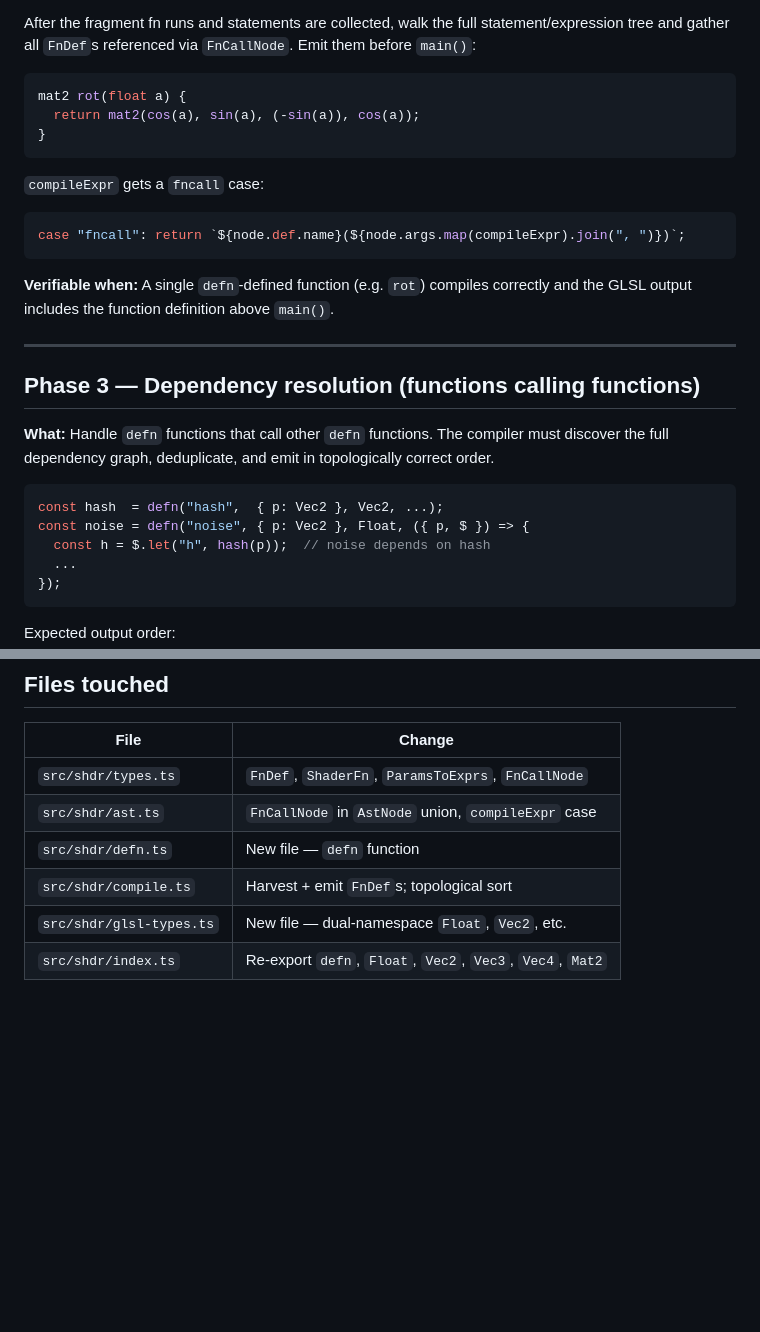
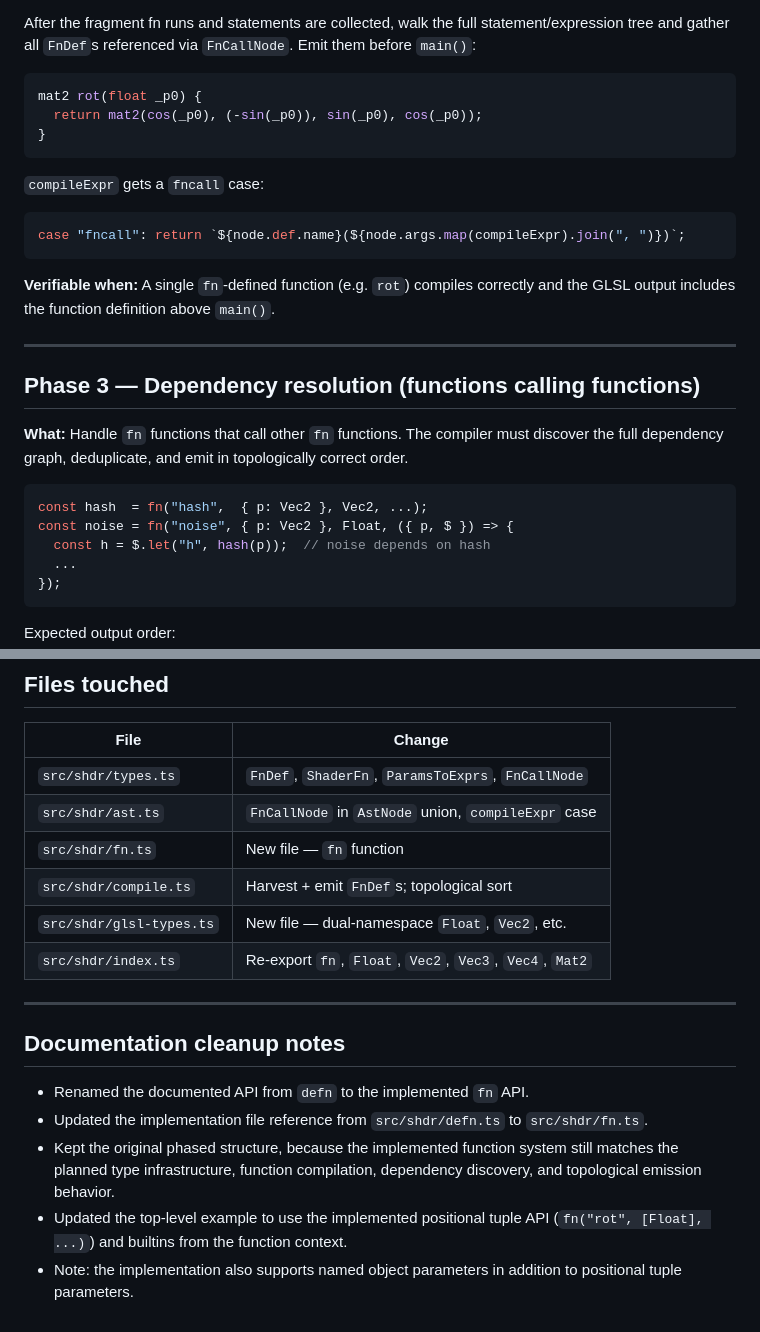
Before and after one commit to andy-stewart-design/shdr_v2, a Markdown page: plans/completed/fn.md, 2 parts joined by grey strips. GitHub-like rendering; blank space fills up the shorter version.

````diff
--- a/plans/fn.md
+++ b/plans/completed/fn.md
@@ -130,8 +139,8 @@ After the fragment fn runs and statements are collected, walk the full statement
 tree and gather all `FnDef`s referenced via `FnCallNode`. Emit them before `main()`:
 
 ```glsl
-mat2 rot(float a) {
-  return mat2(cos(a), sin(a), (-sin(a)), cos(a));
+mat2 rot(float _p0) {
+  return mat2(cos(_p0), (-sin(_p0)), sin(_p0), cos(_p0));
 }
 ```
 
@@ -141,20 +150,20 @@ mat2 rot(float a) {
 case "fncall": return `${node.def.name}(${node.args.map(compileExpr).join(", ")})`;
 ```
 
-**Verifiable when:** A single `defn`-defined function (e.g. `rot`) compiles correctly
+**Verifiable when:** A single `fn`-defined function (e.g. `rot`) compiles correctly
 and the GLSL output includes the function definition above `main()`.
 
 ---
 
 ## Phase 3 — Dependency resolution (functions calling functions)
 
-**What:** Handle `defn` functions that call other `defn` functions.
+**What:** Handle `fn` functions that call other `fn` functions.
 The compiler must discover the full dependency graph, deduplicate, and emit in
 topologically correct order.
 
 ```ts
-const hash  = defn("hash",  { p: Vec2 }, Vec2, ...);
-const noise = defn("noise", { p: Vec2 }, Float, ({ p, $ }) => {
+const hash  = fn("hash",  { p: Vec2 }, Vec2, ...);
+const noise = fn("noise", { p: Vec2 }, Float, ({ p, $ }) => {
   const h = $.let("h", hash(p));  // noise depends on hash
   ...
 });
@@ -190,7 +199,18 @@ error (`Circular dependency detected: noise → hash → noise`).
 | ------------------------ | --------------------------------------------------------- |
 | `src/shdr/types.ts`      | `FnDef`, `ShaderFn`, `ParamsToExprs`, `FnCallNode`        |
 | `src/shdr/ast.ts`        | `FnCallNode` in `AstNode` union, `compileExpr` case       |
-| `src/shdr/defn.ts`       | New file — `defn` function                                |
+| `src/shdr/fn.ts`         | New file — `fn` function                                |
 | `src/shdr/compile.ts`    | Harvest + emit `FnDef`s; topological sort                 |
 | `src/shdr/glsl-types.ts` | New file — dual-namespace `Float`, `Vec2`, etc.           |
-| `src/shdr/index.ts`      | Re-export `defn`, `Float`, `Vec2`, `Vec3`, `Vec4`, `Mat2` |
+| `src/shdr/index.ts`      | Re-export `fn`, `Float`, `Vec2`, `Vec3`, `Vec4`, `Mat2` |
+
+
+---
+
+## Documentation cleanup notes
+
+- Renamed the documented API from `defn` to the implemented `fn` API.
+- Updated the implementation file reference from `src/shdr/defn.ts` to `src/shdr/fn.ts`.
+- Kept the original phased structure, because the implemented function system still matches the planned type infrastructure, function compilation, dependency discovery, and topological emission behavior.
+- Updated the top-level example to use the implemented positional tuple API (`fn("rot", [Float], ...)`) and builtins from the function context.
+- Note: the implementation also supports named object parameters in addition to positional tuple parameters.
````
Also changed, not shown: other parts of plans/completed/fn.md (+21 -12 lines), plans/completed/custom-uniforms.md (renamed from plans/custom-uniforms.md, +23 -11 lines).
